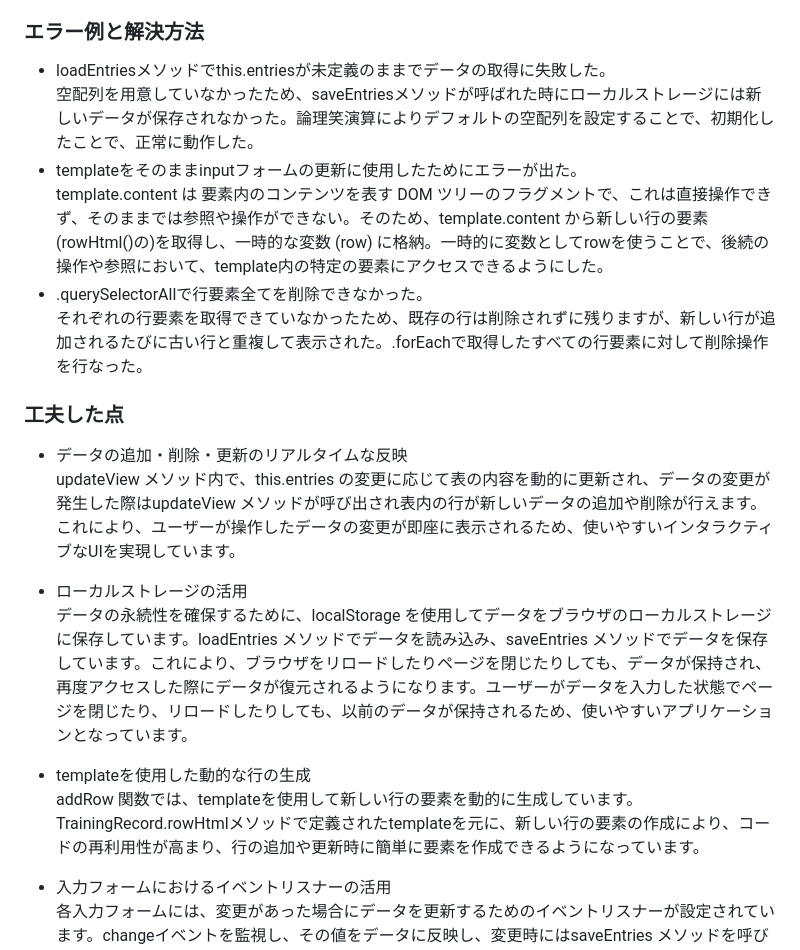
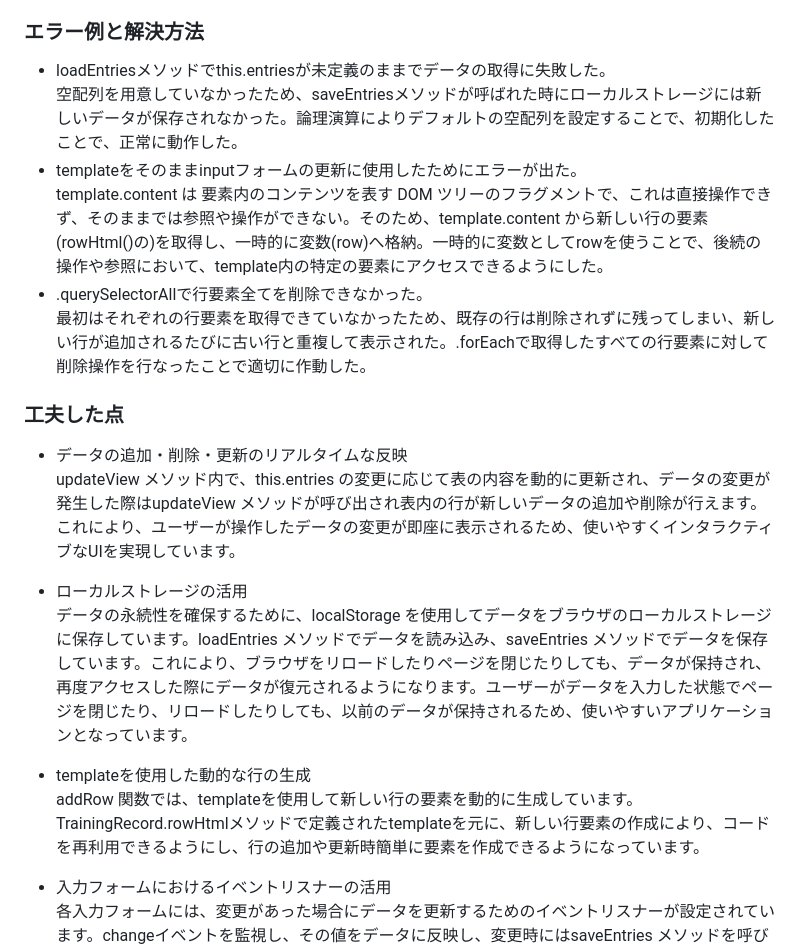
Before and after one commit to SomaTomita/TrainingRecord, a Markdown page: README.md, the part around the change. GitHub-like rendering.

```diff
--- a/README.md
+++ b/README.md
@@ -30,21 +30,21 @@
 
 ### エラー例と解決方法
 - loadEntriesメソッドでthis.entriesが未定義のままでデータの取得に失敗した。
-空配列を用意していなかったため、saveEntriesメソッドが呼ばれた時にローカルストレージには新しいデータが保存されなかった。論理笑演算によりデフォルトの空配列を設定することで、初期化したことで、正常に動作した。
+空配列を用意していなかったため、saveEntriesメソッドが呼ばれた時にローカルストレージには新しいデータが保存されなかった。論理演算によりデフォルトの空配列を設定することで、初期化したことで、正常に動作した。
 - templateをそのままinputフォームの更新に使用したためにエラーが出た。
-template.content は <template> 要素内のコンテンツを表す DOM ツリーのフラグメントで、これは直接操作できず、そのままでは参照や操作ができない。そのため、template.content から新しい行の要素(rowHtml()の<tr>)を取得し、一時的な変数 (row) に格納。一時的に変数としてrowを使うことで、後続の操作や参照において、template内の特定の要素にアクセスできるようにした。
+template.content は <template> 要素内のコンテンツを表す DOM ツリーのフラグメントで、これは直接操作できず、そのままでは参照や操作ができない。そのため、template.content から新しい行の要素(rowHtml()の<tr>)を取得し、一時的に変数(row)へ格納。一時的に変数としてrowを使うことで、後続の操作や参照において、template内の特定の要素にアクセスできるようにした。
 - .querySelectorAllで行要素全てを削除できなかった。
-それぞれの行要素を取得できていなかったため、既存の行は削除されずに残りますが、新しい行が追加されるたびに古い行と重複して表示された。.forEachで取得したすべての行要素に対して削除操作を行なった。
+最初はそれぞれの行要素を取得できていなかったため、既存の行は削除されずに残ってしまい、新しい行が追加されるたびに古い行と重複して表示された。.forEachで取得したすべての行要素に対して削除操作を行なったことで適切に作動した。
 
 ### 工夫した点
 - データの追加・削除・更新のリアルタイムな反映
-updateView メソッド内で、this.entries の変更に応じて表の内容を動的に更新され、データの変更が発生した際はupdateView メソッドが呼び出され表内の行が新しいデータの追加や削除が行えます。これにより、ユーザーが操作したデータの変更が即座に表示されるため、使いやすいインタラクティブなUIを実現しています。
+updateView メソッド内で、this.entries の変更に応じて表の内容を動的に更新され、データの変更が発生した際はupdateView メソッドが呼び出され表内の行が新しいデータの追加や削除が行えます。これにより、ユーザーが操作したデータの変更が即座に表示されるため、使いやすくインタラクティブなUIを実現しています。
 
 - ローカルストレージの活用
 データの永続性を確保するために、localStorage を使用してデータをブラウザのローカルストレージに保存しています。loadEntries メソッドでデータを読み込み、saveEntries メソッドでデータを保存しています。これにより、ブラウザをリロードしたりページを閉じたりしても、データが保持され、再度アクセスした際にデータが復元されるようになります。ユーザーがデータを入力した状態でページを閉じたり、リロードしたりしても、以前のデータが保持されるため、使いやすいアプリケーションとなっています。
 
 - templateを使用した動的な行の生成
-addRow 関数では、templateを使用して新しい行の要素を動的に生成しています。TrainingRecord.rowHtmlメソッドで定義されたtemplateを元に、新しい行の要素の作成により、コードの再利用性が高まり、行の追加や更新時に簡単に要素を作成できるようになっています。
+addRow 関数では、templateを使用して新しい行の要素を動的に生成しています。TrainingRecord.rowHtmlメソッドで定義されたtemplateを元に、新しい行要素の作成により、コードを再利用できるようにし、行の追加や更新時簡単に要素を作成できるようになっています。
 
 - 入力フォームにおけるイベントリスナーの活用
 各入力フォームには、変更があった場合にデータを更新するためのイベントリスナーが設定されています。changeイベントを監視し、その値をデータに反映し、変更時にはsaveEntries メソッドを呼び出してデータの保存を行います。よってユーザーの操作に応じてデータが適切に更新されます。
```
